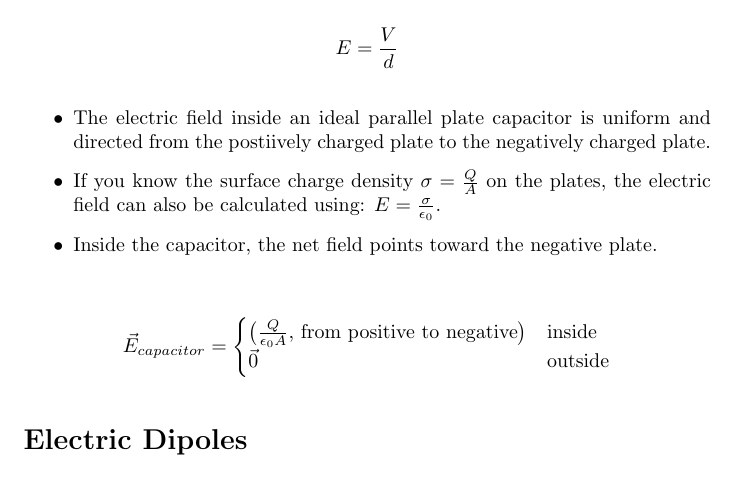
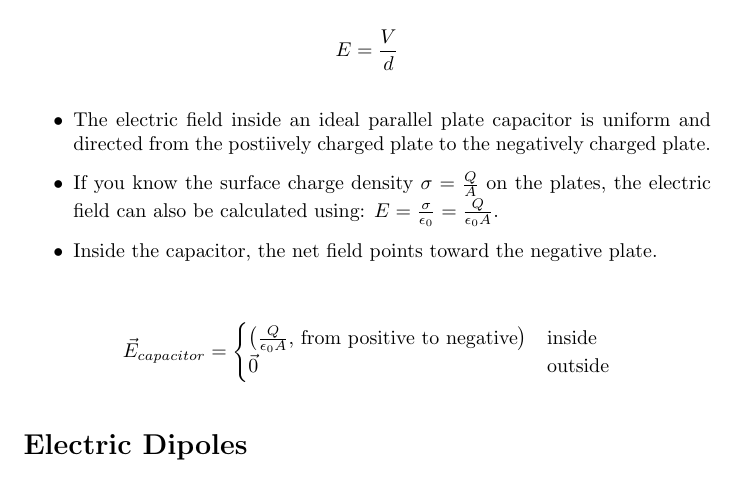
Before and after one commit to DRobinson4105/UCF, a LaTeX document (PHY2049/electric_fields.tex): part of page 2 of 2, cut so that both start at the same text. Compiled offline with pdfLaTeX.

Commit message:
Small change

```diff
--- a/PHY2049/electric_fields.tex
+++ b/PHY2049/electric_fields.tex
@@ -47,7 +47,7 @@ If the chraged line is infinitely long:
     \item The electric field inside an ideal parallel plate capacitor is uniform and directed from
     the postiively charged plate to the negatively charged plate.
     \item If you know the surface charge density $\sigma=\frac{Q}{A}$ on the plates, the electric
-    field can also be calculated using: $E=\frac{\sigma}{\epsilon_0}$.
+    field can also be calculated using: $E=\frac{\sigma}{\epsilon_0}=\frac{Q}{\epsilon_0 A}$.
     \item Inside the capacitor, the net field points toward the negative plate.
 \end{itemize}
 
```
Also changed, not shown: PHY2049/electric_fields.pdf.
